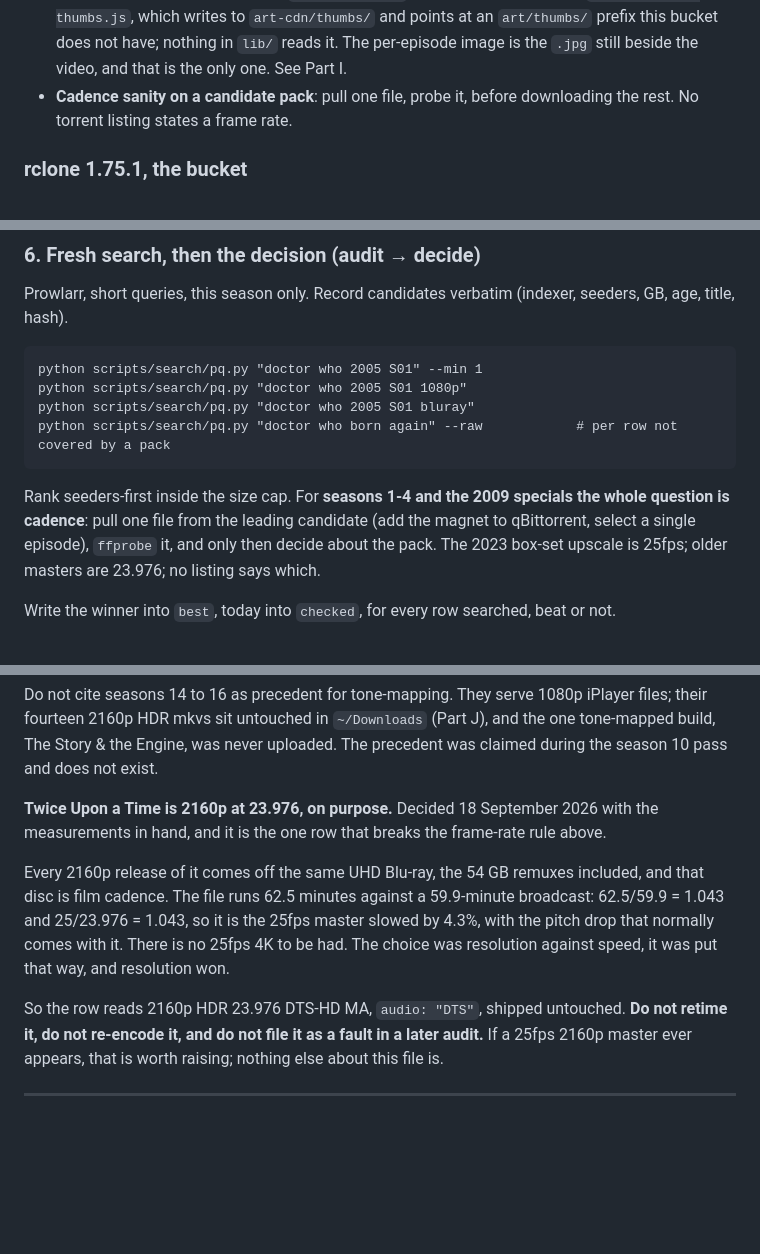
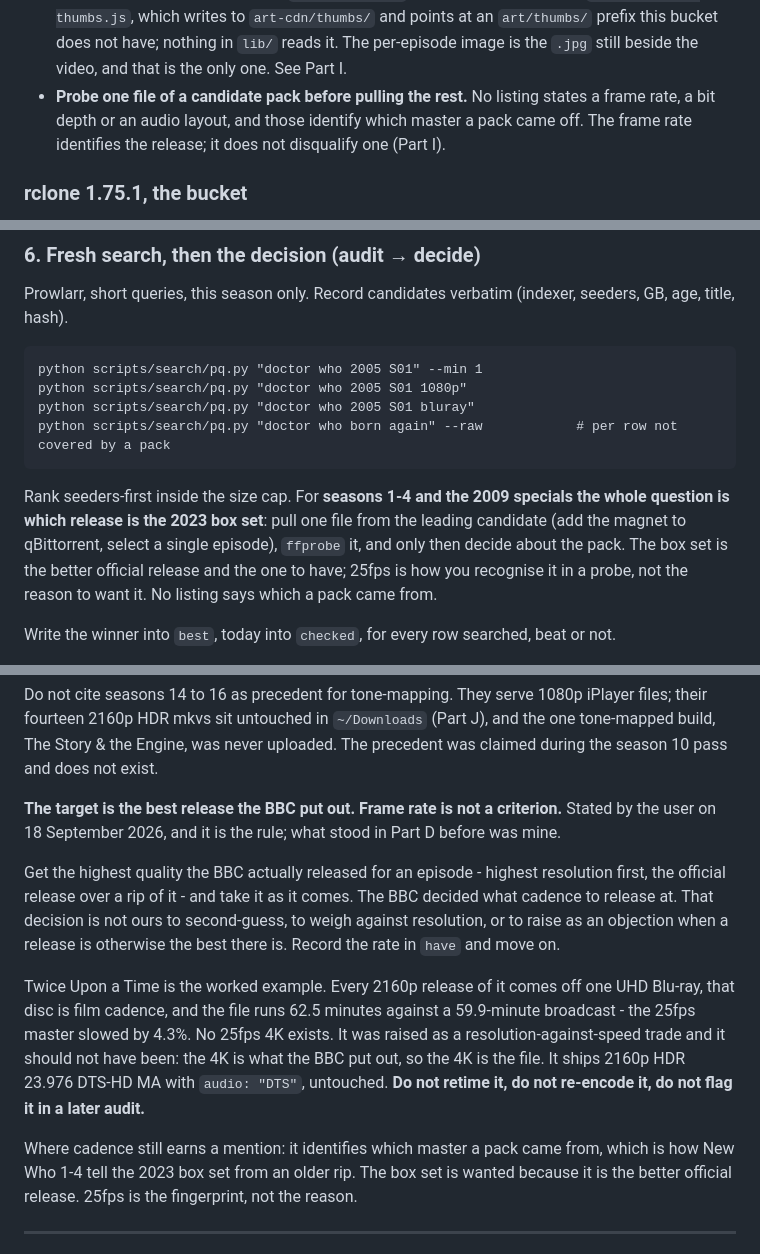
Before and after one commit to nubblyn/whoniverse, a Markdown page: docs/season-pass.md, 3 parts joined by grey strips. GitHub-like rendering; blank space fills up the shorter version.

Commit message:
The target is the best release the BBC put out, not a frame rate
The user stated the rule on 18 September: get the best quality the BBC
actually released - highest resolution first, official release over a rip -
and take it as it comes. The BBC chose the cadence. That is not ours to
weigh against resolution or to raise as an objection.

Part D said 25fps or native 50, anything else a converted master. That was
mine, written on 15 September, and it made a selection gate out of
something that is only a fingerprint. Step 6 and the Part B probe note
said the same and now say what they actually mean: probing one file tells
you which master a pack came off, which is how New Who 1-4 tell the 2023
box set from an older rip. The box set is wanted for being the better
official release.

The best column now reads as the best BBC release, highest resolution
first, with size a practical limit rather than a principle.

Co-Authored-By: Claude Opus 5 <noreply@anthropic.com>

````diff
--- a/docs/season-pass.md
+++ b/docs/season-pass.md
@@ -272,8 +272,9 @@ On PATH via WinGet (Gyan build), with `h264_nvenc` and `hevc_nvenc`, `zscale`, `
   `scripts/build-thumbs.js`, which writes to `art-cdn/thumbs/` and points at an `art/thumbs/`
   prefix this bucket does not have; nothing in `lib/` reads it. The per-episode image is the
   `.jpg` still beside the video, and that is the only one. See Part I.
-- **Cadence sanity on a candidate pack**: pull one file, probe it, before downloading the
-  rest. No torrent listing states a frame rate.
+- **Probe one file of a candidate pack before pulling the rest.** No listing states a frame
+  rate, a bit depth or an audio layout, and those identify which master a pack came off.
+  The frame rate identifies the release; it does not disqualify one (Part I).
 
 ### rclone 1.75.1, the bucket
 
@@ -726,9 +727,11 @@ python scripts/search/pq.py "doctor who 2005 S01 bluray"
 python scripts/search/pq.py "doctor who born again" --raw            # per row not covered by a pack
 ```
 Rank seeders-first inside the size cap. For **seasons 1-4 and the 2009 specials the
-whole question is cadence**: pull one file from the leading candidate (add the magnet to
-qBittorrent, select a single episode), `ffprobe` it, and only then decide about the pack. The 2023 box-set upscale is 25fps; older masters
-are 23.976; no listing says which.
+whole question is which release is the 2023 box set**: pull one file from the leading
+candidate (add the magnet to qBittorrent, select a single episode), `ffprobe` it, and only
+then decide about the pack. The box set is the better official release and the one to
+have; 25fps is how you recognise it in a probe, not the reason to want it. No listing
+says which a pack came from.
 
 Write the winner into `best`, today into `checked`, for every row searched, beat or not.
 
@@ -1126,18 +1129,26 @@ files; their fourteen 2160p HDR mkvs sit untouched in `~/Downloads` (Part J), an
 one tone-mapped build, The Story & the Engine, was never uploaded. The precedent was
 claimed during the season 10 pass and does not exist.
 
-**Twice Upon a Time is 2160p at 23.976, on purpose.** Decided 18 September 2026 with the
-measurements in hand, and it is the one row that breaks the frame-rate rule above.
+**The target is the best release the BBC put out. Frame rate is not a criterion.**
+Stated by the user on 18 September 2026, and it is the rule; what stood in Part D before
+was mine.
 
-Every 2160p release of it comes off the same UHD Blu-ray, the 54 GB remuxes included, and
-that disc is film cadence. The file runs 62.5 minutes against a 59.9-minute broadcast:
-62.5/59.9 = 1.043 and 25/23.976 = 1.043, so it is the 25fps master slowed by 4.3%, with
-the pitch drop that normally comes with it. There is no 25fps 4K to be had. The choice
-was resolution against speed, it was put that way, and resolution won.
+Get the highest quality the BBC actually released for an episode - highest resolution
+first, the official release over a rip of it - and take it as it comes. The BBC decided
+what cadence to release at. That decision is not ours to second-guess, to weigh against
+resolution, or to raise as an objection when a release is otherwise the best there is.
+Record the rate in `have` and move on.
 
-So the row reads 2160p HDR 23.976 DTS-HD MA, `audio: "DTS"`, shipped untouched. **Do not
-retime it, do not re-encode it, and do not file it as a fault in a later audit.** If a
-25fps 2160p master ever appears, that is worth raising; nothing else about this file is.
+Twice Upon a Time is the worked example. Every 2160p release of it comes off one UHD
+Blu-ray, that disc is film cadence, and the file runs 62.5 minutes against a 59.9-minute
+broadcast - the 25fps master slowed by 4.3%. No 25fps 4K exists. It was raised as a
+resolution-against-speed trade and it should not have been: the 4K is what the BBC put
+out, so the 4K is the file. It ships 2160p HDR 23.976 DTS-HD MA with `audio: "DTS"`,
+untouched. **Do not retime it, do not re-encode it, do not flag it in a later audit.**
+
+Where cadence still earns a mention: it identifies which master a pack came from, which
+is how New Who 1-4 tell the 2023 box set from an older rip. The box set is wanted because
+it is the better official release. 25fps is the fingerprint, not the reason.
 
 ---
 
````
Also changed, not shown: other parts of docs/season-pass.md (+2 -2 lines).
